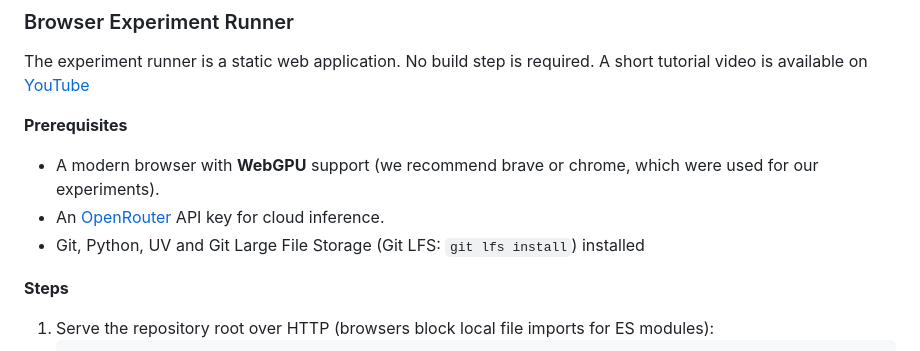
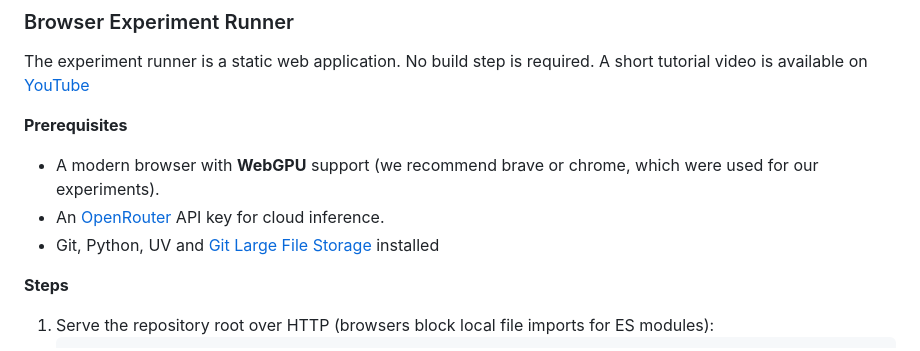
Before and after one commit to fabianHueni/hero-edge-routing, a Markdown page: README.md, the part around the change. GitHub-like rendering.

Commit message:
chore: add Git LFS to prerequisites

```diff
--- a/README.md
+++ b/README.md
@@ -98,7 +98,7 @@ The experiment runner is a static web application. No build step is required. A
 
 - A modern browser with **WebGPU** support (we recommend brave or chrome, which were used for our experiments).
 - An [OpenRouter](https://openrouter.ai/) API key for cloud inference.
-- Git, Python, UV and Git Large File Storage (Git LFS: `git lfs install`) installed
+- Git, Python, UV and [Git Large File Storage](https://git-lfs.com/) installed
 
 **Steps**
 
```
